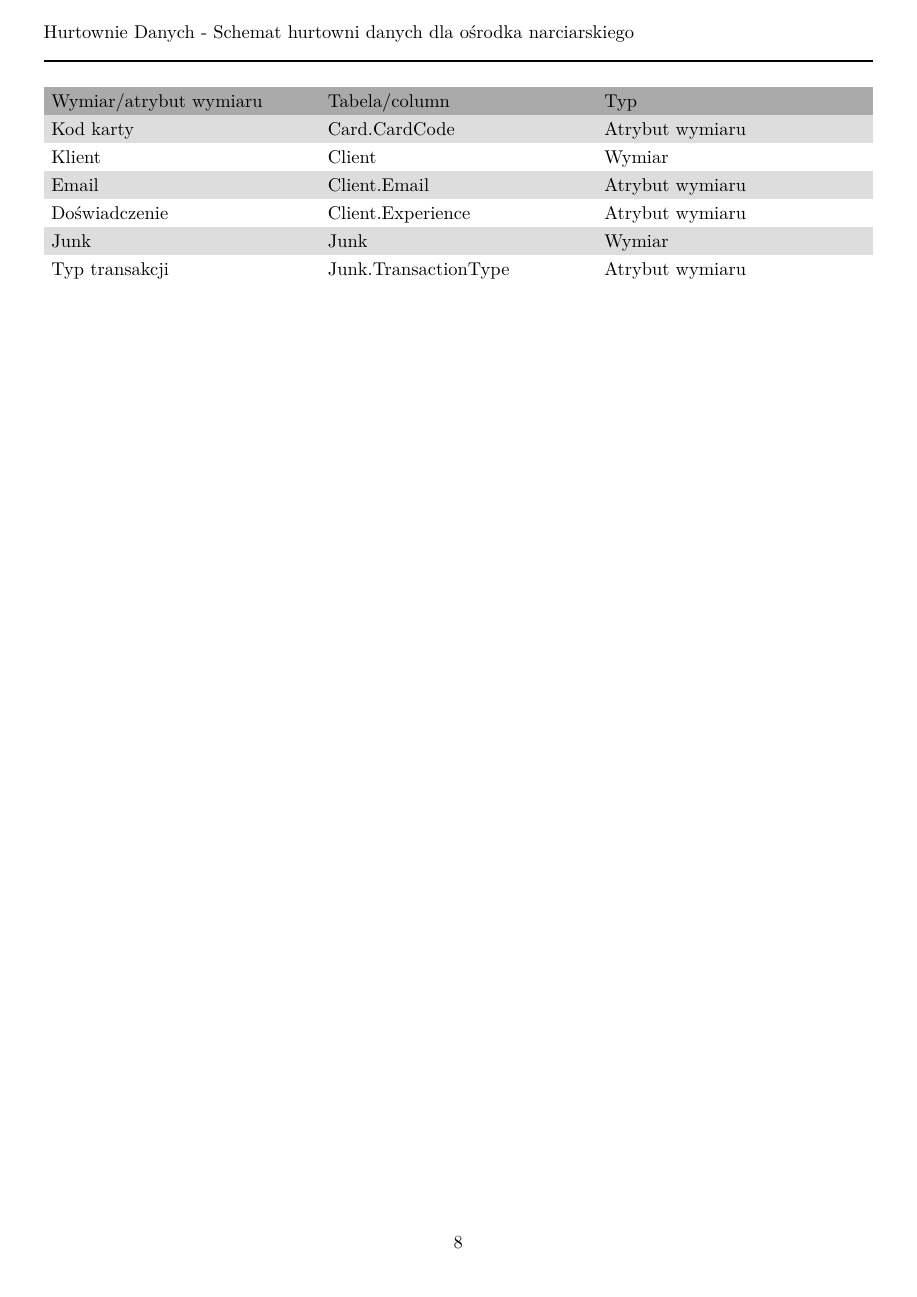
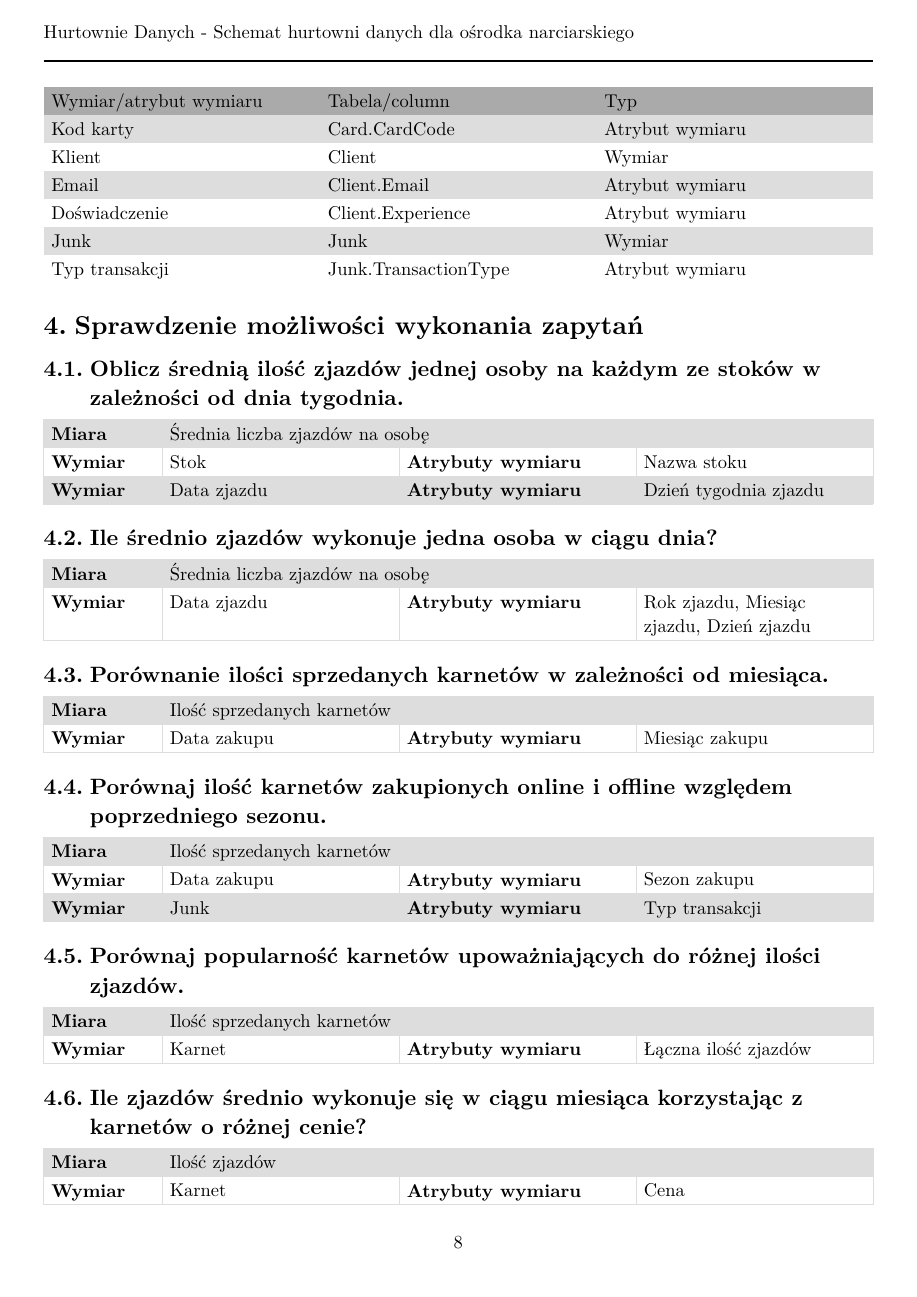
Before and after one commit to Nasus20202/hurtownie-danych, a Typst document (docs/data-warehouse-design/SkiCenterDataWarehouseDesign.typ): page 8 of 10 before the commit and page 8 of 9 after it. The pictures show the PDF file docs/data-warehouse-design/SkiCenterDataWarehouseDesign.pdf that the author committed with the source.

Commit message:
chore: remove pagebreak

```diff
--- a/docs/data-warehouse-design/SkiCenterDataWarehouseDesign.typ
+++ b/docs/data-warehouse-design/SkiCenterDataWarehouseDesign.typ
@@ -265,8 +265,6 @@ Miary i funkcje agregujące:
   [Typ transakcji], [Junk.TransactionType], [Atrybut wymiaru],
 )
 
-#pagebreak()
-
 #set table(
   stroke: 0.5pt + silver,
   columns: (1fr, 2fr, 2fr, 2fr),
```
Also changed, not shown: docs/data-warehouse-design/SkiCenterDataWarehouseDesign.pdf, docs/data-warehouse-design/SkiCenterDataWarehouseDesign.typ (4 more changed lines).
